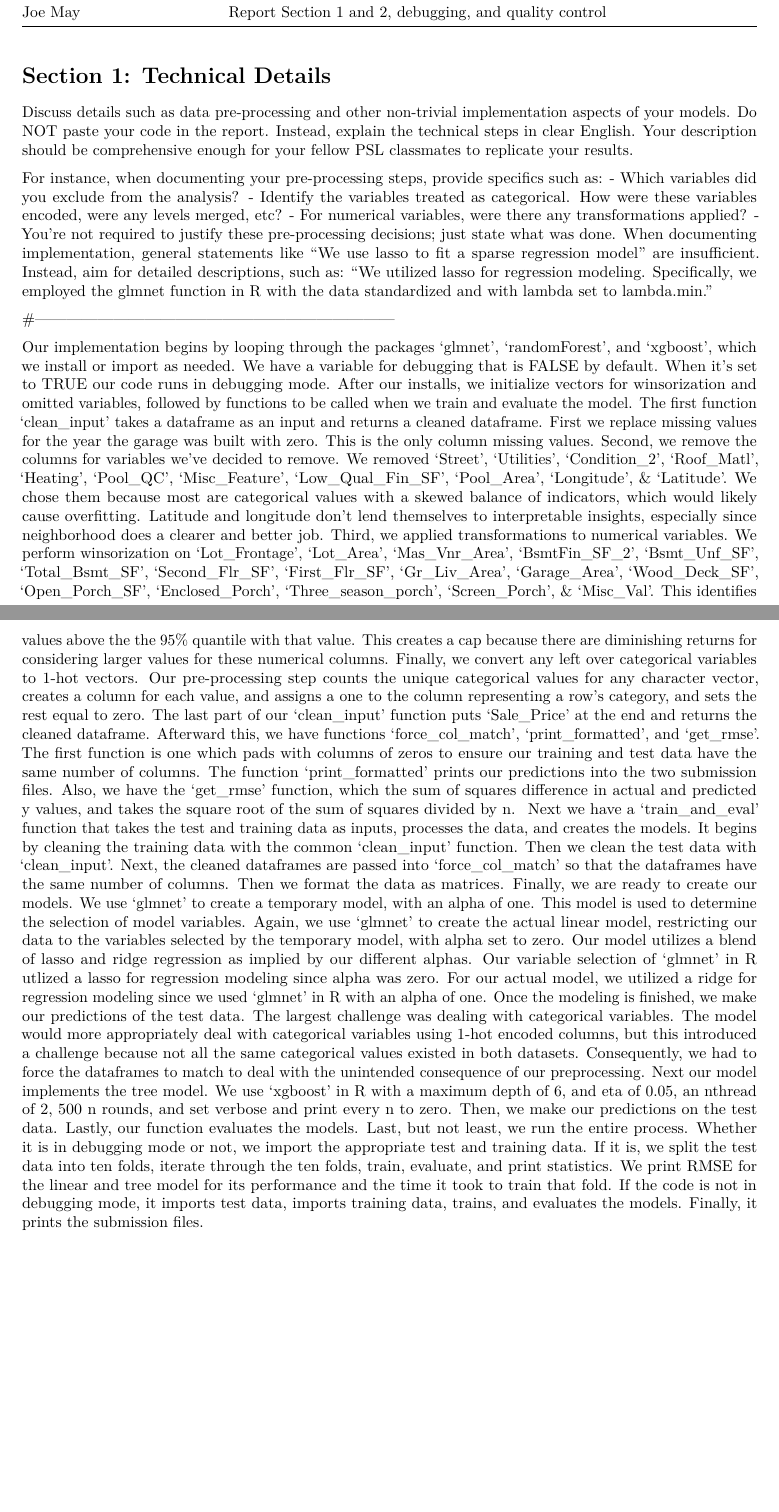
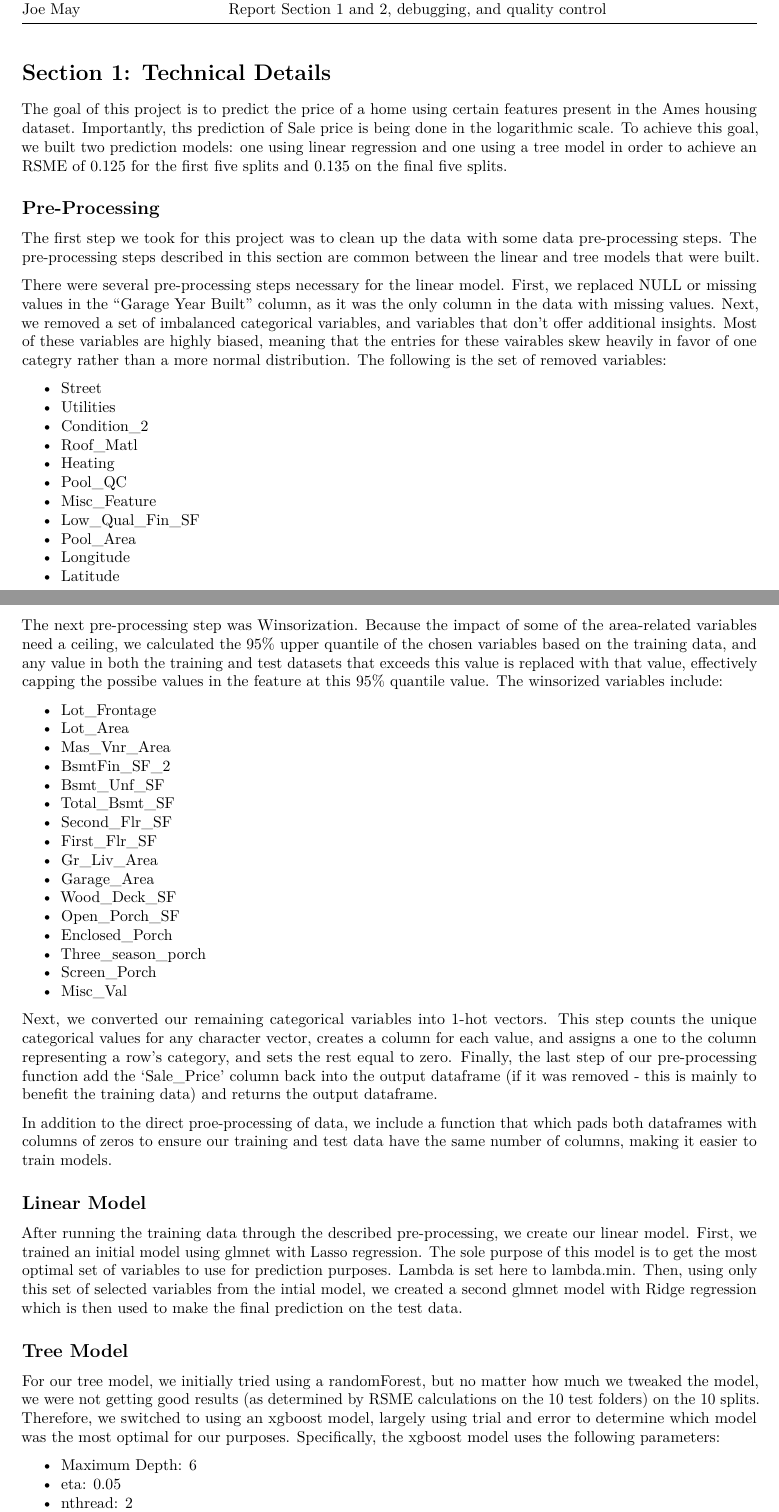
Before and after one commit to thenerdgirl/uiuc-cs598-PSL-GroupWork, an R Markdown document (projects/project1/project1_report.Rmd): two parts of pages 1 and 2 of 2 before the commit and two parts of pages 1 and 2 of 3 after it, joined at a grey line, cut so that both start at the same text, the shorter picture padded with empty space. Rendered offline with R 4.5, knitr and Pandoc, then LaTeX, with nearby package versions.

Commit message:
Update report again

```diff
--- a/projects/project1/project1_report.Rmd
+++ b/projects/project1/project1_report.Rmd
@@ -26,26 +26,57 @@ Team contributions:
 
 # Section 1: Technical Details
 
-Discuss details such as data pre-processing and other non-trivial implementation aspects of your models. Do NOT paste your code in the report. Instead, explain the technical steps in clear English. Your description should be comprehensive enough for your fellow PSL classmates to replicate your results.
+The goal of this project is to predict the price of a home using certain features present in the Ames housing dataset. Importantly, ths prediction of Sale price is being done in the logarithmic scale. To achieve this goal, we built two prediction models: one using linear regression and one using a tree model in order to achieve an RSME of 0.125 for the first five splits and 0.135 on the final five splits.
 
-For instance, when documenting your pre-processing steps, provide specifics such as:
-- Which variables did you exclude from the analysis?
-- Identify the variables treated as categorical. How were these variables encoded, were any levels merged, etc?
-- For numerical variables, were there any transformations applied?
-- You’re not required to justify these pre-processing decisions; just state what was done.
-When documenting implementation, general statements like “We use lasso to fit a sparse regression model” are insufficient. Instead, aim for detailed descriptions, such as: “We utilized lasso for regression modeling. Specifically, we employed the glmnet function in R with the data standardized and with lambda set to lambda.min.”
+## Pre-Processing
 
-#---------------------------------------------------------------------
+The first step we took for this project was to clean up the data with some data pre-processing steps. The pre-processing steps described in this section are common between the linear and tree models that were built.
 
-Our implementation begins by looping through the packages 'glmnet', 'randomForest', and 'xgboost', which we install or import as needed. We have a variable for debugging that is FALSE by default. When it's set to TRUE our code runs in debugging mode.
-After our installs, we initialize vectors for winsorization and omitted variables, followed by functions to be called when we train and evaluate the model. The first function 'clean_input' takes a dataframe as an input and returns a cleaned dataframe. First we replace missing values for the year the garage was built with zero. This is the only column missing values.
-Second, we remove the columns for variables we’ve decided to remove. We removed 'Street', 'Utilities', 'Condition_2', 'Roof_Matl', 'Heating', 'Pool_QC', 'Misc_Feature', 'Low_Qual_Fin_SF', 'Pool_Area', 'Longitude', & 'Latitude'. We chose them because most are categorical values with a skewed balance of indicators, which would likely cause overfitting. Latitude and longitude don’t lend themselves to interpretable insights, especially since neighborhood does a clearer and better job.
-Third, we applied transformations to numerical variables. We perform winsorization on ‘Lot_Frontage’, ‘Lot_Area’, ‘Mas_Vnr_Area’, ‘BsmtFin_SF_2’, ‘Bsmt_Unf_SF’, ‘Total_Bsmt_SF’, ‘Second_Flr_SF’, 'First_Flr_SF', ‘Gr_Liv_Area’, ‘Garage_Area’, ‘Wood_Deck_SF’, ‘Open_Porch_SF’, ‘Enclosed_Porch’, ‘Three_season_porch’, ‘Screen_Porch’, & ‘Misc_Val’. This identifies values above the the 95% quantile with that value. This creates a cap because there are diminishing returns for considering larger values for these numerical columns.
-Finally, we convert any left over categorical variables to 1-hot vectors. Our pre-processing step counts the unique categorical values for any character vector, creates a column for each value, and assigns a one to the column representing a row’s category, and sets the rest equal to zero. The last part of our ‘clean_input’ function puts ‘Sale_Price’ at the end and returns the cleaned dataframe.
-Afterward this, we have functions ‘force_col_match’, ‘print_formatted’, and ‘get_rmse’. The first function is one which pads with columns of zeros to ensure our training and test data have the same number of columns. The function ‘print_formatted’ prints our predictions into the two submission files. Also, we have the ‘get_rmse’ function, which the sum of squares difference in actual and predicted y values, and takes the square root of the sum of squares divided by n.
-Next we have a ‘train_and_eval’ function that takes the test and training data as inputs, processes the data, and creates the models. It begins by cleaning the training data with the common ‘clean_input’ function. Then we clean the test data with ‘clean_input’. Next, the cleaned dataframes are passed into ‘force_col_match’ so that the dataframes have the same number of columns. Then we format the data as matrices. Finally, we are ready to create our models.
-We use ‘glmnet’ to create a temporary model, with an alpha of one. This model is used to determine the selection of model variables. Again, we use ‘glmnet’ to create the actual linear model, restricting our data to the variables selected by the temporary model, with alpha set to zero. Our model utilizes a blend of lasso and ridge regression as implied by our different alphas. Our variable selection of ‘glmnet’ in R utlized a lasso for regression modeling since alpha was zero. For our actual model, we utilized a ridge for regression modeling since we used ‘glmnet’ in R with an alpha of one. Once the modeling is finished, we make our predictions of the test data.
-The largest challenge was dealing with categorical variables. The model would more appropriately deal with categorical variables using 1-hot encoded columns, but this introduced a challenge because not all the same categorical values existed in both datasets. Consequently, we had to force the dataframes to match to deal with the unintended consequence of our preprocessing.
-	Next our model implements the tree model. We use ‘xgboost’ in R with a maximum depth of 6, and eta of 0.05, an nthread of 2, 500 n rounds, and set verbose and print every n to zero. Then, we make our predictions on the test data. Lastly, our function evaluates the models.
-	Last, but not least, we run the entire process. Whether it is in debugging mode or not, we import the appropriate test and training data. If it is, we split the test data into ten folds, iterate through the ten folds, train, evaluate, and print statistics. We print RMSE for the linear and tree model for its performance and the time it took to train that fold. If the code is not in debugging mode, it imports test data, imports training data, trains, and evaluates the models. Finally, it prints the submission files.
+There were several pre-processing steps necessary for the linear model. First, we replaced NULL or missing values in the "Garage Year Built" column, as it was the only column in the data with missing values. Next, we removed a set of imbalanced categorical variables, and variables that don't offer additional insights. Most of these variables are highly biased, meaning that the entries for these vairables skew heavily in favor of one categry rather than a more normal distribution. The following is the set of removed variables:
 
+- Street
+- Utilities
+- Condition_2
+- Roof_Matl
+- Heating
+- Pool_QC
+- Misc_Feature
+- Low_Qual_Fin_SF
+- Pool_Area
+- Longitude
+- Latitude
+
+The next pre-processing step was Winsorization. Because the impact of some of the area-related variables need a ceiling, we calculated the 95% upper quantile of the chosen variables based on the training data, and any value in both the training and test datasets that exceeds this value is replaced with that value, effectively capping the possibe values in the feature at this 95% quantile value. The winsorized variables include:
+
+- Lot_Frontage
+- Lot_Area
+- Mas_Vnr_Area
+- BsmtFin_SF_2
+- Bsmt_Unf_SF
+- Total_Bsmt_SF
+- Second_Flr_SF
+- First_Flr_SF
+- Gr_Liv_Area
+- Garage_Area
+- Wood_Deck_SF
+- Open_Porch_SF
+- Enclosed_Porch
+- Three_season_porch
+- Screen_Porch
+- Misc_Val
+
+Next, we converted our remaining categorical variables into 1-hot vectors. This step counts the unique categorical values for any character vector, creates a column for each value, and assigns a one to the column representing a row’s category, and sets the rest equal to zero.  Finally, the last step of our pre-processing function add the ‘Sale_Price’ column back into the output dataframe (if it was removed - this is mainly to benefit the training data) and returns the output dataframe.
+
+In addition to the direct proe-processing of data, we include a function that which pads both dataframes with columns of zeros to ensure our training and test data have the same number of columns, making it easier to train models.
+
+## Linear Model
+
+After running the training data through the described pre-processing, we create our linear model. First, we trained an initial model using glmnet with Lasso regression. The sole purpose of this model is to get the most optimal set of variables to use for prediction purposes. Lambda is set here to lambda.min. Then, using only this set of selected variables from the intial model, we created a second glmnet model with Ridge regression which is then used to make the final prediction on the test data.
+
+## Tree Model
+
+For our tree model, we initially tried using a randomForest, but no matter how much we tweaked the model, we were not getting good results (as determined by RSME calculations on the 10 test folders) on the 10 splits. Therefore, we switched to using an xgboost model, largely using trial and error to determine which model was the most optimal for our purposes. Specifically, the xgboost model uses the following parameters:
+
+- Maximum Depth: 6
+- eta: 0.05
+- nthread: 2
```
Also changed, not shown: projects/project1/mymain.R (+1 -1 lines), projects/project1/project1_report.tex (deleted), projects/project1/project1_report.Rmd (51 more changed lines).
